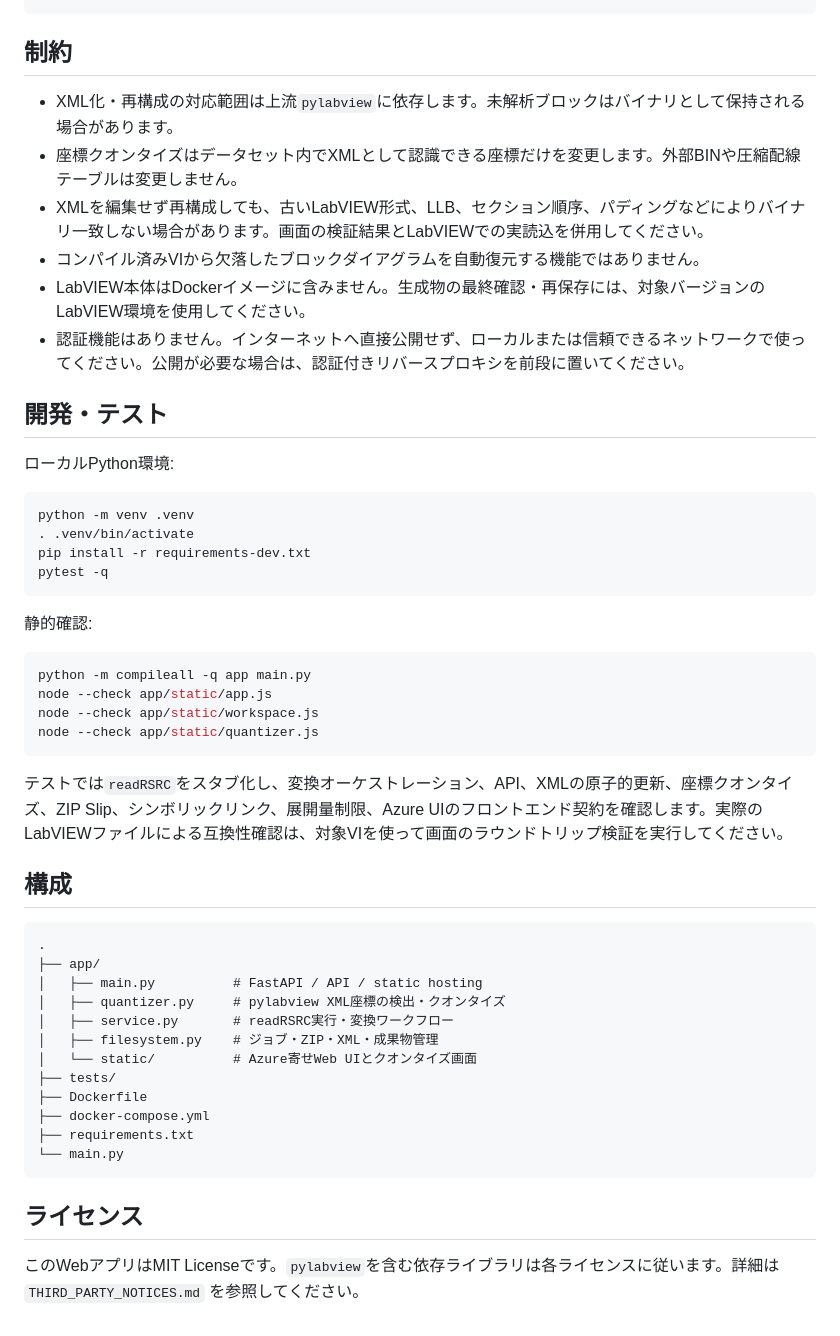
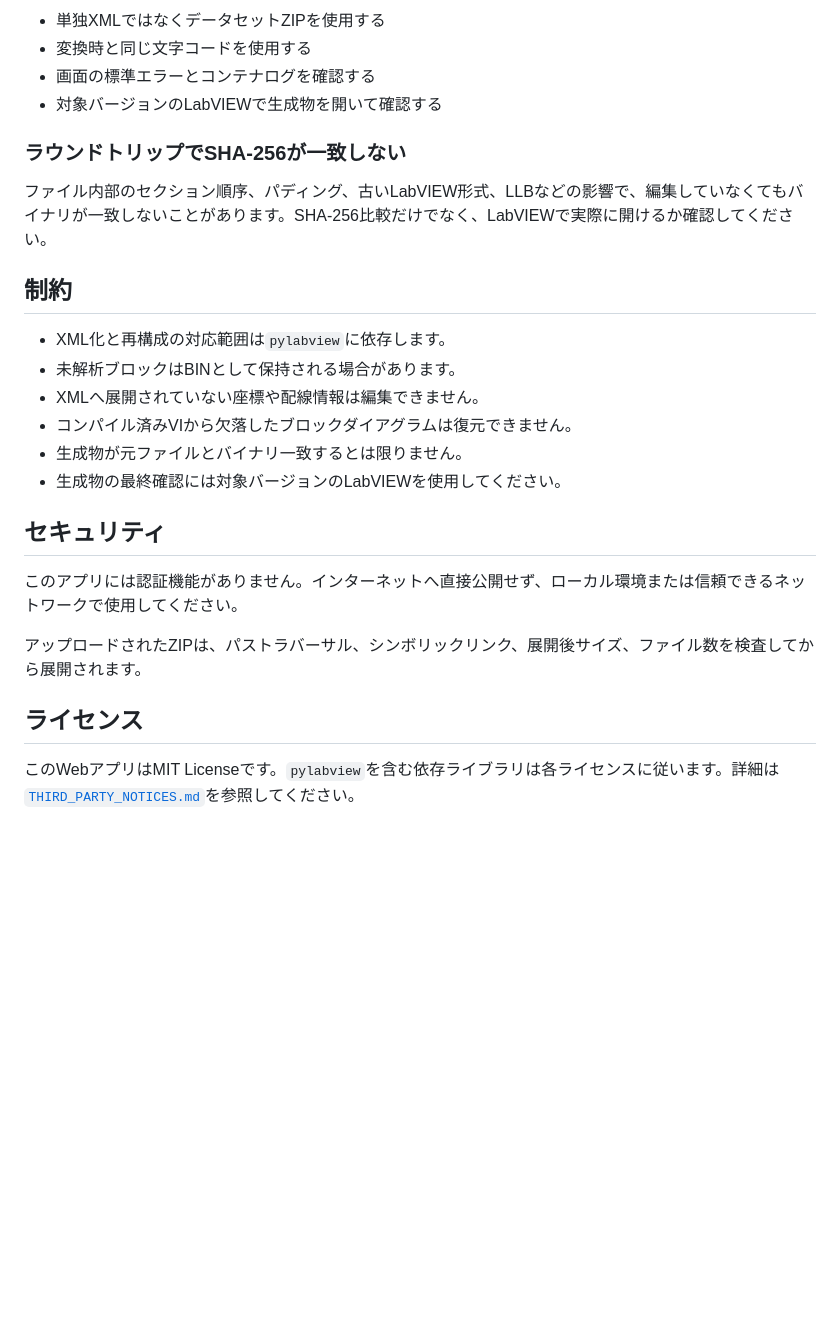
Before and after one commit to youkan-man/app-viedit-py, a Markdown page: README.md, the part around one of its changes. GitHub-like rendering; blank space fills up the shorter version.

Commit message:
docs: rewrite README for application users

````diff
--- a/README.md
+++ b/README.md
@@ -194,52 +219,27 @@ docker compose build \
+- 単独XMLではなくデータセットZIPを使用する
+- 変換時と同じ文字コードを使用する
+- 画面の標準エラーとコンテナログを確認する
+- 対象バージョンのLabVIEWで生成物を開いて確認する
+
+### ラウンドトリップでSHA-256が一致しない
+
+ファイル内部のセクション順序、パディング、古いLabVIEW形式、LLBなどの影響で、編集していなくてもバイナリが一致しないことがあります。SHA-256比較だけでなく、LabVIEWで実際に開けるか確認してください。
 
 ## 制約
 
-- XML化・再構成の対応範囲は上流`pylabview`に依存します。未解析ブロックはバイナリとして保持される場合があります。
-- 座標クオンタイズはデータセット内でXMLとして認識できる座標だけを変更します。外部BINや圧縮配線テーブルは変更しません。
-- XMLを編集せず再構成しても、古いLabVIEW形式、LLB、セクション順序、パディングなどによりバイナリ一致しない場合があります。画面の検証結果とLabVIEWでの実読込を併用してください。
-- コンパイル済みVIから欠落したブロックダイアグラムを自動復元する機能ではありません。
-- LabVIEW本体はDockerイメージに含みません。生成物の最終確認・再保存には、対象バージョンのLabVIEW環境を使用してください。
-- 認証機能はありません。インターネットへ直接公開せず、ローカルまたは信頼できるネットワークで使ってください。公開が必要な場合は、認証付きリバースプロキシを前段に置いてください。
+- XML化と再構成の対応範囲は`pylabview`に依存します。
+- 未解析ブロックはBINとして保持される場合があります。
+- XMLへ展開されていない座標や配線情報は編集できません。
+- コンパイル済みVIから欠落したブロックダイアグラムは復元できません。
+- 生成物が元ファイルとバイナリ一致するとは限りません。
+- 生成物の最終確認には対象バージョンのLabVIEWを使用してください。
 
-## 開発・テスト
+## セキュリティ
 
-ローカルPython環境:
+このアプリには認証機能がありません。インターネットへ直接公開せず、ローカル環境または信頼できるネットワークで使用してください。
 
-```bash
-python -m venv .venv
-. .venv/bin/activate
-pip install -r requirements-dev.txt
-pytest -q
-```
-
-静的確認:
-
-```bash
-python -m compileall -q app main.py
-node --check app/static/app.js
-node --check app/static/workspace.js
-node --check app/static/quantizer.js
-```
-
-テストでは`readRSRC`をスタブ化し、変換オーケストレーション、API、XMLの原子的更新、座標クオンタイズ、ZIP Slip、シンボリックリンク、展開量制限、Azure UIのフロントエンド契約を確認します。実際のLabVIEWファイルによる互換性確認は、対象VIを使って画面のラウンドトリップ検証を実行してください。
-
-## 構成
-
-```text
-.
-├── app/
-│   ├── main.py          # FastAPI / API / static hosting
-│   ├── quantizer.py     # pylabview XML座標の検出・クオンタイズ
-│   ├── service.py       # readRSRC実行・変換ワークフロー
-│   ├── filesystem.py    # ジョブ・ZIP・XML・成果物管理
-│   └── static/          # Azure寄せWeb UIとクオンタイズ画面
-├── tests/
-├── Dockerfile
-├── docker-compose.yml
-├── requirements.txt
-└── main.py
-```
+アップロードされたZIPは、パストラバーサル、シンボリックリンク、展開後サイズ、ファイル数を検査してから展開されます。
 
 ## ライセンス
 
-このWebアプリはMIT Licenseです。`pylabview`を含む依存ライブラリは各ライセンスに従います。詳細は `THIRD_PARTY_NOTICES.md` を参照してください。
+このWebアプリはMIT Licenseです。`pylabview`を含む依存ライブラリは各ライセンスに従います。詳細は[`THIRD_PARTY_NOTICES.md`](THIRD_PARTY_NOTICES.md)を参照してください。
````
Also changed, not shown: other parts of README.md (+153 -128 lines).
